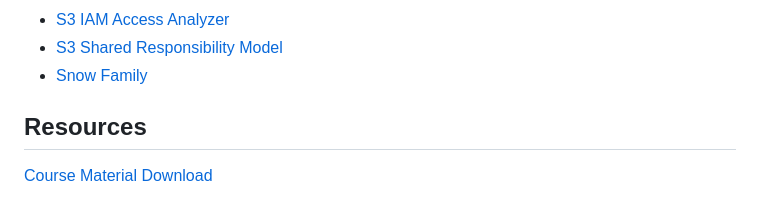
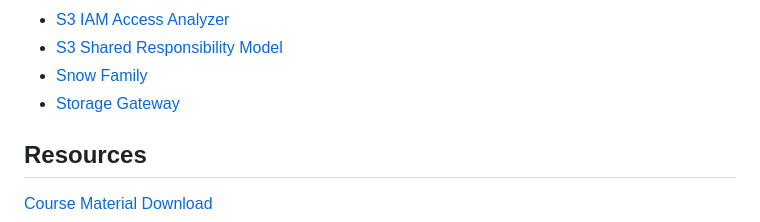
Before and after one commit to astramieri/aws-cloud-practitioner, a Markdown page: README.md, the part around the change. Rendered like a GitHub page.

```diff
--- a/README.md
+++ b/README.md
@@ -65,6 +65,7 @@ Simple Storage Service (S3)
 - [S3 IAM Access Analyzer](./docs/s3/s3_iam_access_analyzer.md)
 - [S3 Shared Responsibility Model](./docs/s3/s3_shared_responsibility.md)
 - [Snow Family](./docs/s3/snow_family.md)
+- [Storage Gateway](./docs/s3/storage_gateway.md)
 
 ## Resources
 
```
Also changed, not shown: docs/s3/storage_gateway.md (added, +19 -0 lines), images/s3/storage_gateway.png (added).
